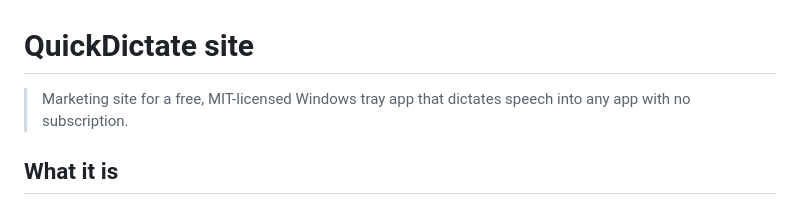
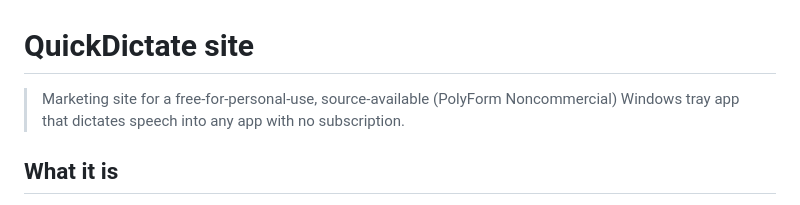
Before and after one commit to QuickDictate/quickdictate.github.io, a Markdown page: docs/ABOUT.md, the part around the change. GitHub-like rendering.

```diff
--- a/docs/ABOUT.md
+++ b/docs/ABOUT.md
@@ -1,6 +1,6 @@
 # QuickDictate site
 
-> Marketing site for a free, MIT-licensed Windows tray app that dictates speech into any app with no subscription.
+> Marketing site for a free-for-personal-use, source-available (PolyForm Noncommercial) Windows tray app that dictates speech into any app with no subscription.
 
 <!-- odin:about HAND-OWNED above the GENERATED marker. Edit freely; `odin codex about --ingest` carries it back into Odin's Codex. -->
 
```
Also changed, not shown: README.md (+3 -1 lines), pricing.md (+9 -5 lines), assets/og-image.png, assets/settings.png, 5 other files.
